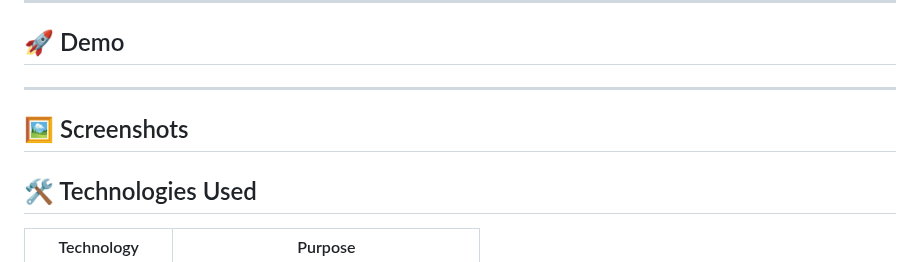
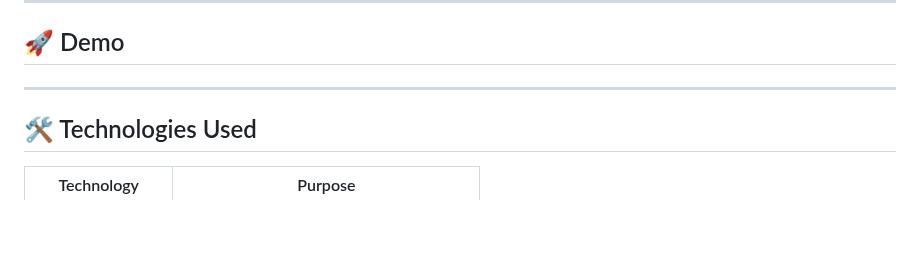
Before and after one commit to JahanzaibJameel/Mobile-Optimized-Graphing-Tool-Landing-Page, a Markdown page: README.md, the part around the change. Drawn GitHub-style; blank space fills up the shorter version.

```diff
--- a/README.md
+++ b/README.md
@@ -83,7 +83,6 @@ No installation or build process is required — simply open the HTML file in an
 ## 🚀 Demo
 ---
 
-## 🖼️ Screenshots
 
 
 ## 🛠️ Technologies Used
```
